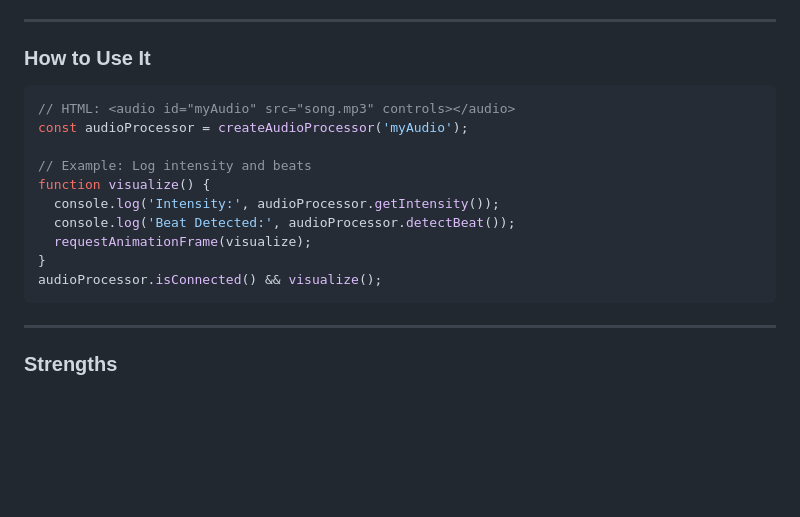
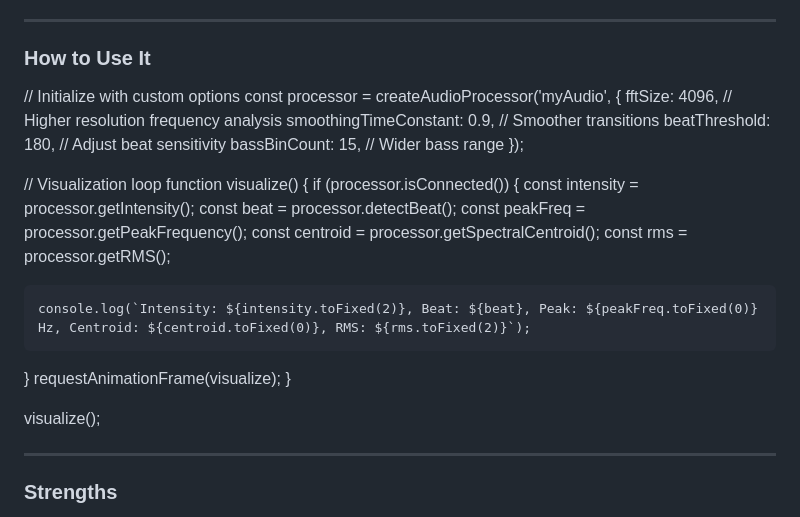
Before and after one commit to LeapfrogDAO/HarmonicVAE, a Markdown page: audio-processor.md, the part around the change. Rendered like a GitHub page; blank space fills up the shorter version.

````diff
--- a/audio-processor.md
+++ b/audio-processor.md
@@ -197,18 +197,29 @@ return {
 ---
 
 ### **How to Use It**
-```javascript
-// HTML: <audio id="myAudio" src="song.mp3" controls></audio>
-const audioProcessor = createAudioProcessor('myAudio');
+// Initialize with custom options
+const processor = createAudioProcessor('myAudio', {
+  fftSize: 4096,          // Higher resolution frequency analysis
+  smoothingTimeConstant: 0.9, // Smoother transitions
+  beatThreshold: 180,     // Adjust beat sensitivity
+  bassBinCount: 15,       // Wider bass range
+});
 
-// Example: Log intensity and beats
+// Visualization loop
 function visualize() {
-  console.log('Intensity:', audioProcessor.getIntensity());
-  console.log('Beat Detected:', audioProcessor.detectBeat());
+  if (processor.isConnected()) {
+    const intensity = processor.getIntensity();
+    const beat = processor.detectBeat();
+    const peakFreq = processor.getPeakFrequency();
+    const centroid = processor.getSpectralCentroid();
+    const rms = processor.getRMS();
+
+    console.log(`Intensity: ${intensity.toFixed(2)}, Beat: ${beat}, Peak: ${peakFreq.toFixed(0)} Hz, Centroid: ${centroid.toFixed(0)}, RMS: ${rms.toFixed(2)}`);
+  }
   requestAnimationFrame(visualize);
 }
-audioProcessor.isConnected() && visualize();
-```
+
+visualize();
 
 ---
 
````
